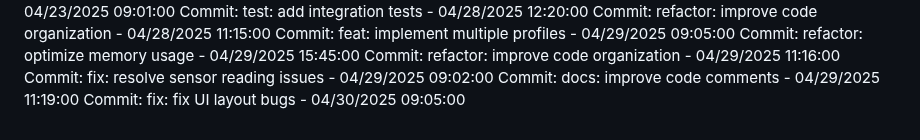
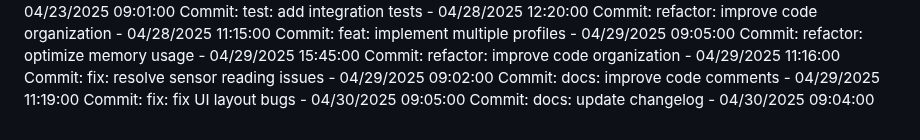
Before and after one commit to Pandiharshan/bus_alert_system, a Markdown page: full stack/SmartDeskLightMonitor/README.md, the part around the change. Drawn GitHub-style.

Commit message:
docs: update changelog

```diff
--- a/full stack/SmartDeskLightMonitor/README.md
+++ b/full stack/SmartDeskLightMonitor/README.md
@@ -223,3 +223,4 @@ Commit: refactor: improve code organization - 04/29/2025 11:16:00
 Commit: fix: resolve sensor reading issues - 04/29/2025 09:02:00
 Commit: docs: improve code comments - 04/29/2025 11:19:00
 Commit: fix: fix UI layout bugs - 04/30/2025 09:05:00
+Commit: docs: update changelog - 04/30/2025 09:04:00
```
